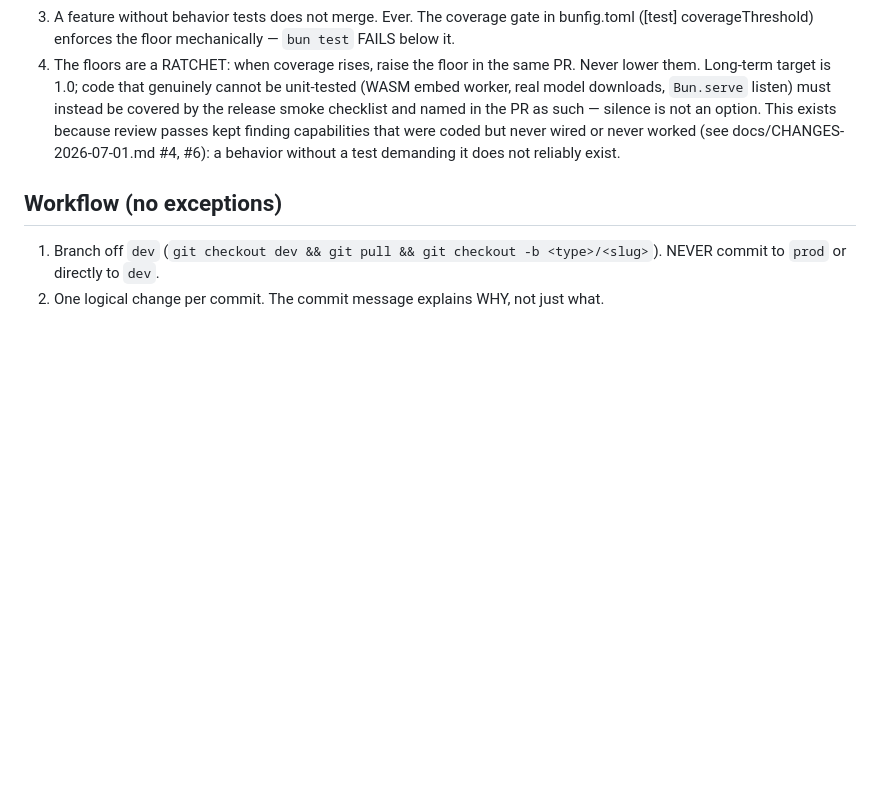
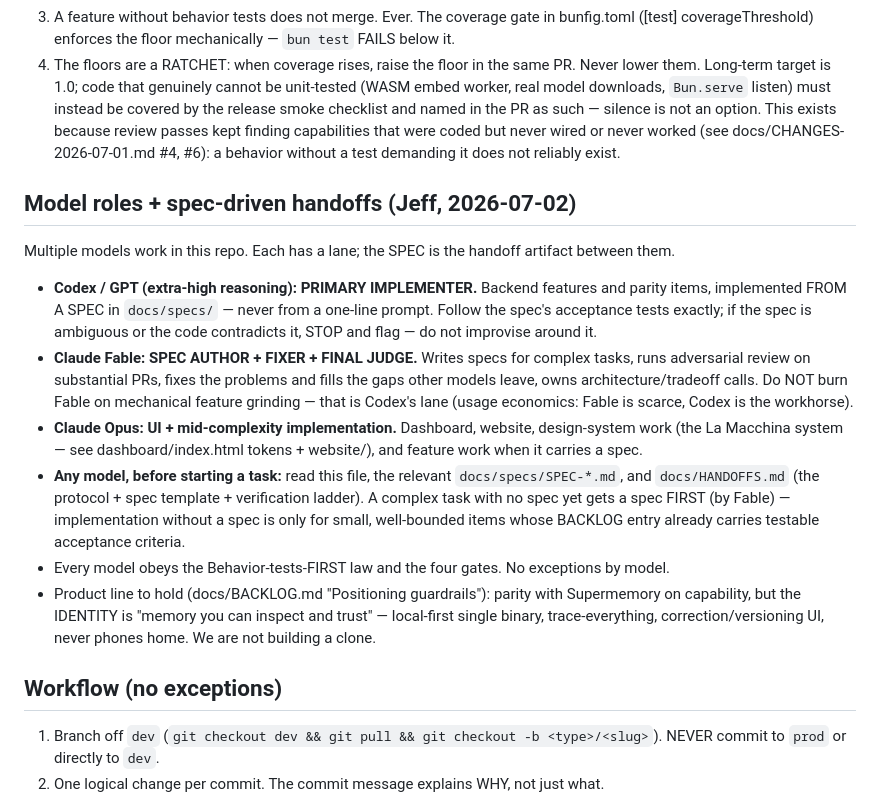
Before and after one commit to Jeff-Kazzee/bellamente, a Markdown page: AGENTS.md, the part around the change. Rendered like a GitHub page; blank space fills up the shorter version.

Commit message:
docs(agents): model roles + spec-driven handoff protocol
Jeff's division of labor (2026-07-02): Codex/GPT = primary implementer
(backend features, always from a spec); Claude Fable = spec author,
adversarial reviewer, fixer of the gaps other models leave; Claude
Opus = UI + mid-complexity features. Usage economics drive routing:
Fable is scarce, Codex grinds.

The spec is the handoff artifact: complex tasks start as
docs/specs/SPEC-*.md (template + verification ladder in
docs/HANDOFFS.md, local); implementers write the spec's acceptance
tests first and stop on ambiguity instead of improvising. Product
line codified: Supermemory parity on capability, identity = "memory
you can inspect and trust" — not a clone.

Co-Authored-By: Claude Opus 4.8 <noreply@anthropic.com>

```diff
--- a/AGENTS.md
+++ b/AGENTS.md
@@ -42,6 +42,28 @@ This exists because review passes kept finding capabilities that were coded but
 never worked (see docs/CHANGES-2026-07-01.md #4, #6): a behavior without a test demanding it
 does not reliably exist.
 
+## Model roles + spec-driven handoffs (Jeff, 2026-07-02)
+Multiple models work in this repo. Each has a lane; the SPEC is the handoff artifact between them.
+- **Codex / GPT (extra-high reasoning): PRIMARY IMPLEMENTER.** Backend features and parity items,
+  implemented FROM A SPEC in `docs/specs/` — never from a one-line prompt. Follow the spec's
+  acceptance tests exactly; if the spec is ambiguous or the code contradicts it, STOP and flag —
+  do not improvise around it.
+- **Claude Fable: SPEC AUTHOR + FIXER + FINAL JUDGE.** Writes specs for complex tasks, runs
+  adversarial review on substantial PRs, fixes the problems and fills the gaps other models leave,
+  owns architecture/tradeoff calls. Do NOT burn Fable on mechanical feature grinding — that is
+  Codex's lane (usage economics: Fable is scarce, Codex is the workhorse).
+- **Claude Opus: UI + mid-complexity implementation.** Dashboard, website, design-system work
+  (the La Macchina system — see dashboard/index.html tokens + website/), and feature work when it
+  carries a spec.
+- **Any model, before starting a task:** read this file, the relevant `docs/specs/SPEC-*.md`, and
+  `docs/HANDOFFS.md` (the protocol + spec template + verification ladder). A complex task with no
+  spec yet gets a spec FIRST (by Fable) — implementation without a spec is only for small,
+  well-bounded items whose BACKLOG entry already carries testable acceptance criteria.
+- Every model obeys the Behavior-tests-FIRST law and the four gates. No exceptions by model.
+- Product line to hold (docs/BACKLOG.md "Positioning guardrails"): parity with Supermemory on
+  capability, but the IDENTITY is "memory you can inspect and trust" — local-first single binary,
+  trace-everything, correction/versioning UI, never phones home. We are not building a clone.
+
 ## Workflow (no exceptions)
 1. Branch off `dev` (`git checkout dev && git pull && git checkout -b <type>/<slug>`).
    NEVER commit to `prod` or directly to `dev`.
```
